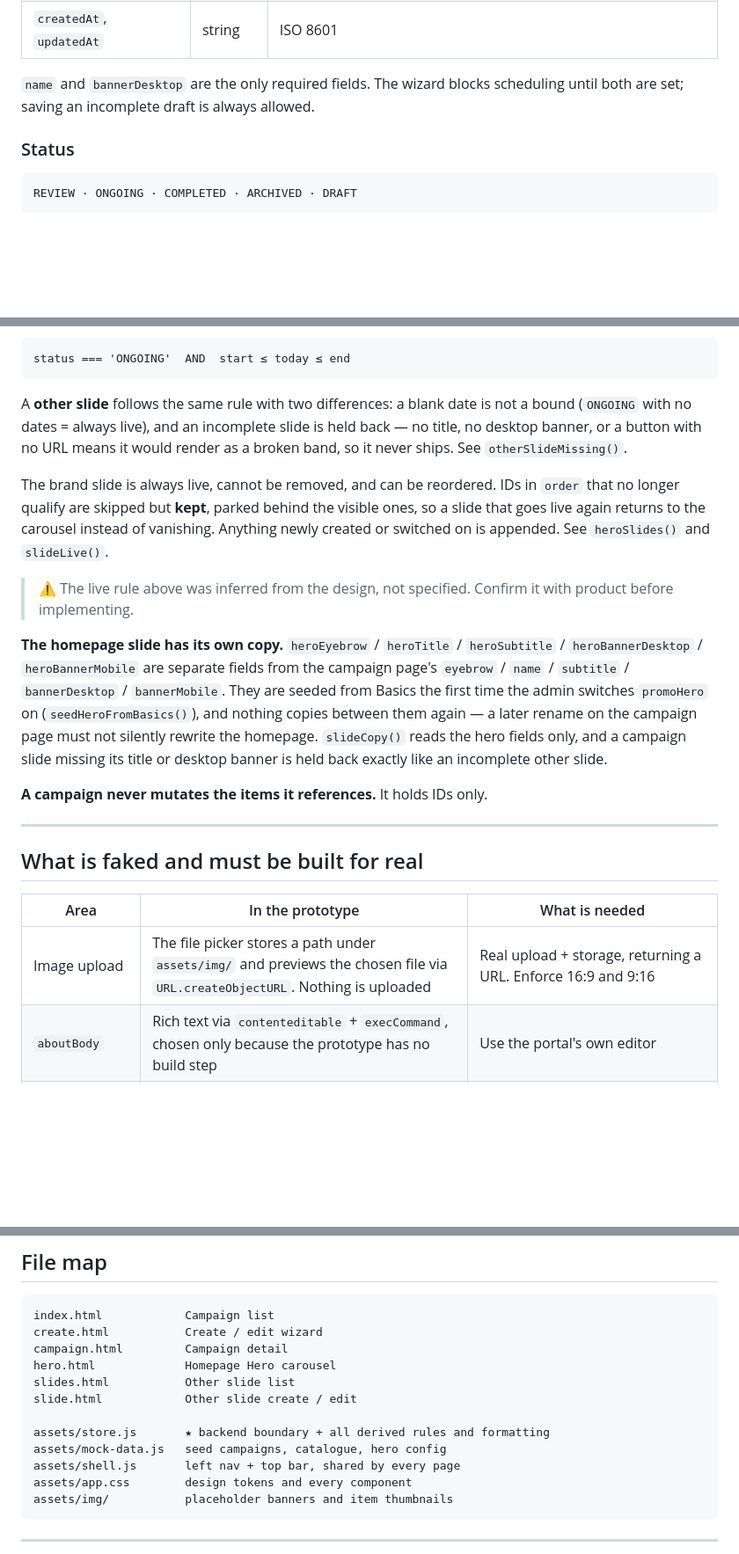
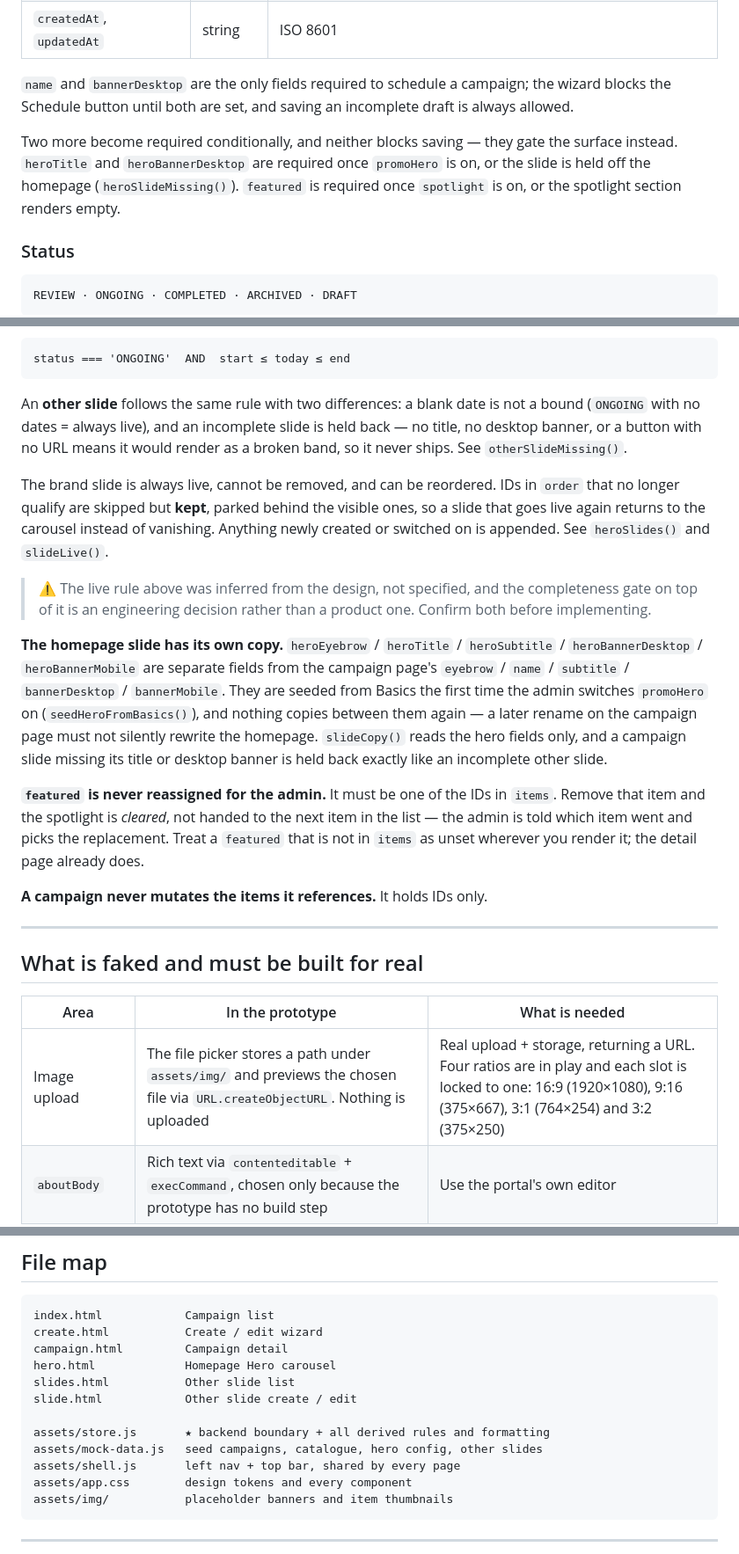
Before and after one commit to lenguyen2101/agathos-campaign-builder, a Markdown page: README.md, 3 parts joined by grey strips. Shown at 88% size. GitHub-like rendering; blank space fills up the shorter version.

Commit message:
Bring the README back in line with the code
Audited every field and rule against store.js. Both shapes were complete;
these were not.

"name and bannerDesktop are the only required fields" stopped being true
when the hero slide got its own copy. heroTitle and heroBannerDesktop are
required once promoHero is on, featured once spotlight is on — neither
blocks saving, both gate the surface, and that distinction is the part a
backend developer needs.

The spotlight invariant was never written down: featured must be a member
of items, removing that item clears it rather than promoting the next
one, and a featured ID outside items reads as unset. The upload row still
claimed two ratios when there are four. The Other Slides table columns
were missing, and the rename had left two "a other slide"s behind.

Also flagged that the completeness gate on homepage slides is my
engineering call, not a product decision, so it gets confirmed alongside
the live rule rather than inherited silently.

Co-Authored-By: Claude Opus 5 (1M context) <noreply@anthropic.com>

````diff
--- a/README.md
+++ b/README.md
@@ -125,8 +125,15 @@ async function getCampaign(id){
 | `aboutBody` | string | **rich-text HTML** — see the security note below |
 | `createdAt`, `updatedAt` | string | ISO 8601 |
 
-`name` and `bannerDesktop` are the only required fields. The wizard blocks
-scheduling until both are set; saving an incomplete draft is always allowed.
+`name` and `bannerDesktop` are the only fields required to schedule a campaign;
+the wizard blocks the Schedule button until both are set, and saving an
+incomplete draft is always allowed.
+
+Two more become required conditionally, and neither blocks saving — they gate
+the surface instead. `heroTitle` and `heroBannerDesktop` are required once
+`promoHero` is on, or the slide is held off the homepage
+(`heroSlideMissing()`). `featured` is required once `spotlight` is on, or the
+spotlight section renders empty.
 
 ### Status
 
@@ -220,7 +227,7 @@ A **campaign slide** reaches the public homepage only when:
 status === 'ONGOING'  AND  start ≤ today ≤ end
 ```
 
-A **other slide** follows the same rule with two differences: a blank date is not
+An **other slide** follows the same rule with two differences: a blank date is not
 a bound (`ONGOING` with no dates = always live), and an incomplete slide is held
 back — no title, no desktop banner, or a button with no URL means it would
 render as a broken band, so it never ships. See `otherSlideMissing()`.
@@ -231,8 +238,9 @@ visible ones, so a slide that goes live again returns to the carousel instead of
 vanishing. Anything newly created or switched on is appended. See `heroSlides()`
 and `slideLive()`.
 
-> ⚠️ The live rule above was inferred from the design, not specified. Confirm it
-> with product before implementing.
+> ⚠️ The live rule above was inferred from the design, not specified, and the
+> completeness gate on top of it is an engineering decision rather than a
+> product one. Confirm both before implementing.
 
 **The homepage slide has its own copy.** `heroEyebrow` / `heroTitle` /
 `heroSubtitle` / `heroBannerDesktop` / `heroBannerMobile` are separate fields
@@ -243,6 +251,12 @@ a later rename on the campaign page must not silently rewrite the homepage.
 `slideCopy()` reads the hero fields only, and a campaign slide missing its title
 or desktop banner is held back exactly like an incomplete other slide.
 
+**`featured` is never reassigned for the admin.** It must be one of the IDs in
+`items`. Remove that item and the spotlight is *cleared*, not handed to the next
+item in the list — the admin is told which item went and picks the replacement.
+Treat a `featured` that is not in `items` as unset wherever you render it; the
+detail page already does.
+
 **A campaign never mutates the items it references.** It holds IDs only.
 
 ---
@@ -251,7 +265,7 @@ or desktop banner is held back exactly like an incomplete other slide.
 
 | Area | In the prototype | What is needed |
 |---|---|---|
-| Image upload | The file picker stores a path under `assets/img/` and previews the chosen file via `URL.createObjectURL`. Nothing is uploaded | Real upload + storage, returning a URL. Enforce 16:9 and 9:16 |
+| Image upload | The file picker stores a path under `assets/img/` and previews the chosen file via `URL.createObjectURL`. Nothing is uploaded | Real upload + storage, returning a URL. Four ratios are in play and each slot is locked to one: 16:9 (1920×1080), 9:16 (375×667), 3:1 (764×254) and 3:2 (375×250) |
 | `aboutBody` | Rich text via `contenteditable` + `execCommand`, chosen only because the prototype has no build step | Use the portal's own editor |
 | Publish view | Shows a toast | Open the generated public campaign URL |
 | Catalogue | Static array in `mock-data.js` | The real Project / Event list, with search and paging |
@@ -332,7 +351,7 @@ slides.html           Other slide list
 slide.html            Other slide create / edit
 
 assets/store.js       ★ backend boundary + all derived rules and formatting
-assets/mock-data.js   seed campaigns, catalogue, hero config
+assets/mock-data.js   seed campaigns, catalogue, hero config, other slides
 assets/shell.js       left nav + top bar, shared by every page
 assets/app.css        design tokens and every component
 assets/img/           placeholder banners and item thumbnails
````
Also changed, not shown: other parts of README.md (+7 -2 lines).
